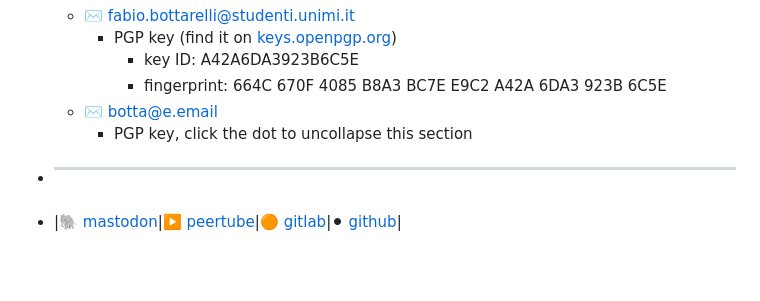
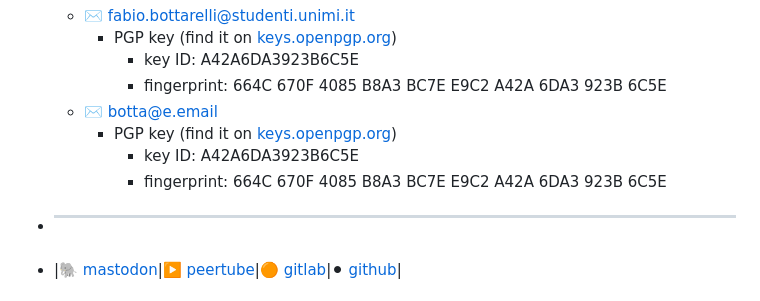
Before and after one commit to olbotta/olbotta.github.io, a Markdown page: pages/home.md, the part around the change. Drawn GitHub-style; blank space fills up the shorter version.

Commit message:
Auto saved by Logseq

```diff
--- a/pages/home.md
+++ b/pages/home.md
@@ -40,6 +40,8 @@
 			- key ID: A42A6DA3923B6C5E
 			- fingerprint: 664C 670F 4085 B8A3 BC7E E9C2 A42A 6DA3 923B 6C5E
 	- ✉️ [botta@e.email](mailto:botta@e.email)
-		- PGP key, click the dot to uncollapse this section
+		- PGP key (find it on [keys.openpgp.org](https://keys.openpgp.org/))
+			- key ID: A42A6DA3923B6C5E
+			- fingerprint: 664C 670F 4085 B8A3 BC7E E9C2 A42A 6DA3 923B 6C5E
 - ****
 - |🐘 <a rel="me" href="https://mastodon.social/@olbotta">mastodon</a>|▶️ [peertube](https://peertube.uno/c/olbottavideos/videos)|🟠 [gitlab](https://gitlab.com/olbotta)|⚫ [github](https://github.com/olbotta)|
```
